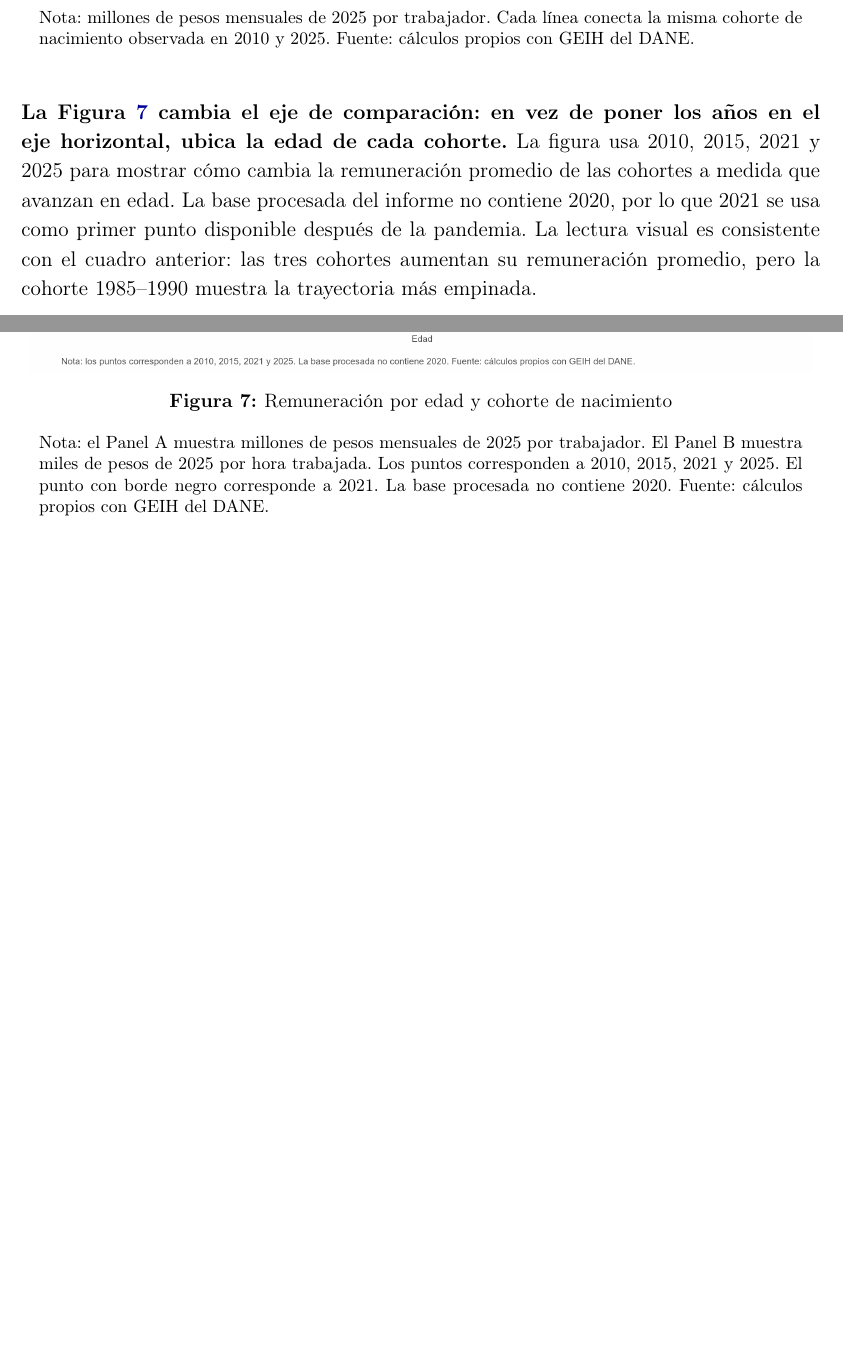
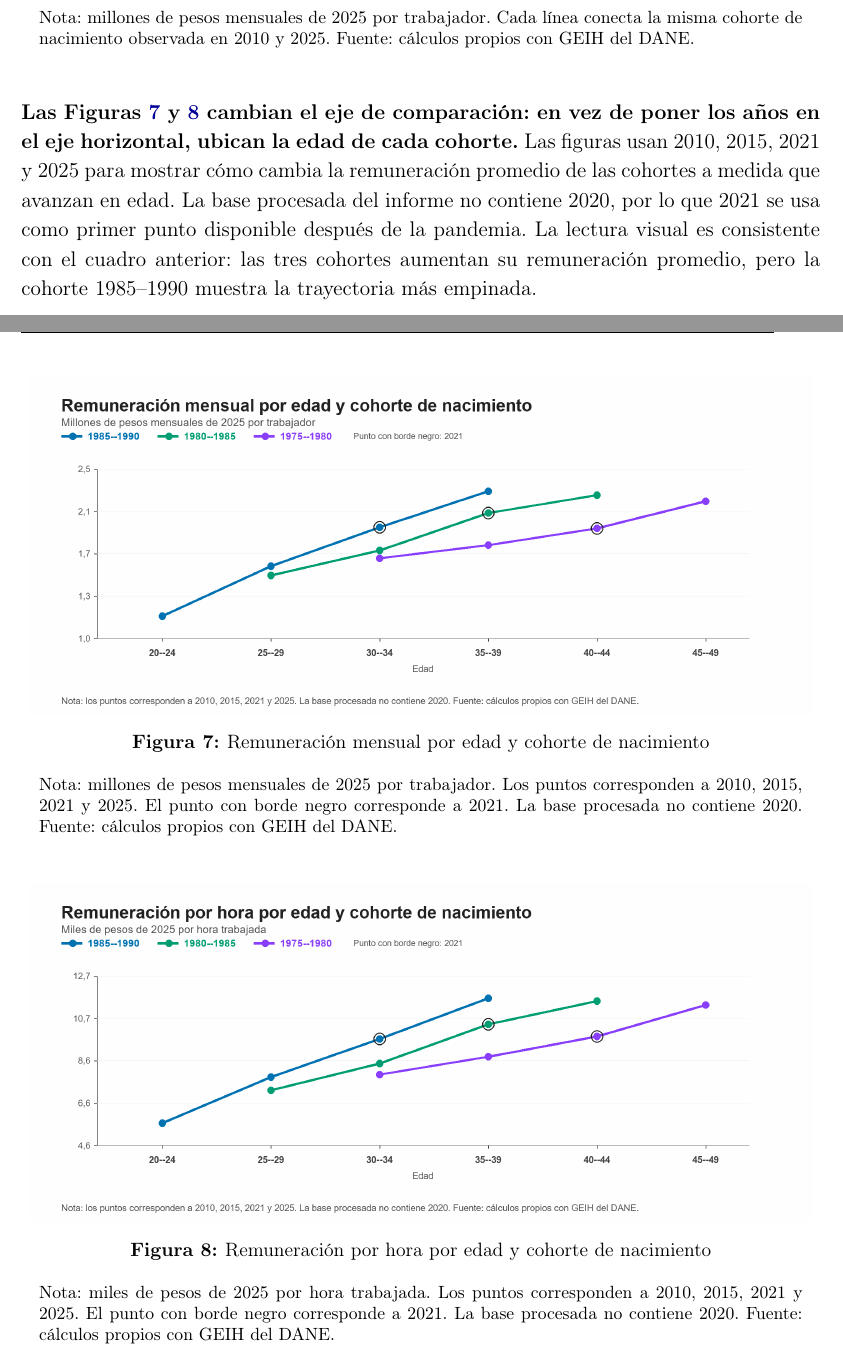
Before and after one commit to oliverpardo1979/Informe_Educacion, a LaTeX document (main.tex, which reads Paper/sections/CuerpoInformeRemuneracionEducacionGEIH.tex): two parts of pages 22 and 23 of 29, joined at a grey line, cut so that both start at the same text, the shorter picture padded with empty space. Compiled offline with pdfLaTeX.

Commit message:
Split cohort age figure panels

```diff
--- a/Paper/sections/CuerpoInformeRemuneracionEducacionGEIH.tex
+++ b/Paper/sections/CuerpoInformeRemuneracionEducacionGEIH.tex
@@ -151,14 +151,22 @@ En este grupo, el promedio de 2010--2025 oculta dos tramos distintos: entre 2010
   \caption*{\footnotesize Nota: millones de pesos mensuales de 2025 por trabajador. Cada línea conecta la misma cohorte de nacimiento observada en 2010 y 2025. Fuente: cálculos propios con GEIH del DANE.}
 \end{figure}
 
-\textbf{La Figura \ref{fig:remuneracion_cohortes_edad} cambia el eje de comparación: en vez de poner los años en el eje horizontal, ubica la edad de cada cohorte.} La figura usa 2010, 2015, 2021 y 2025 para mostrar cómo cambia la remuneración promedio de las cohortes a medida que avanzan en edad. La base procesada del informe no contiene 2020, por lo que 2021 se usa como primer punto disponible después de la pandemia. La lectura visual es consistente con el cuadro anterior: las tres cohortes aumentan su remuneración promedio, pero la cohorte 1985--1990 muestra la trayectoria más empinada.
+\textbf{Las Figuras \ref{fig:remuneracion_cohortes_edad} y \ref{fig:remuneracion_cohortes_edad_hora} cambian el eje de comparación: en vez de poner los años en el eje horizontal, ubican la edad de cada cohorte.} Las figuras usan 2010, 2015, 2021 y 2025 para mostrar cómo cambia la remuneración promedio de las cohortes a medida que avanzan en edad. La base procesada del informe no contiene 2020, por lo que 2021 se usa como primer punto disponible después de la pandemia. La lectura visual es consistente con el cuadro anterior: las tres cohortes aumentan su remuneración promedio, pero la cohorte 1985--1990 muestra la trayectoria más empinada.
 
 \begin{figure}[H]
   \centering
-  \includegraphics[width=0.98\textwidth]{Paper/figures/fig_remuneracion_cohortes_edad.png}
-  \caption{Remuneración por edad y cohorte de nacimiento}
+  \includegraphics[width=0.98\textwidth]{Paper/figures/fig_remuneracion_cohortes_edad_trabajador.png}
+  \caption{Remuneración mensual por edad y cohorte de nacimiento}
   \label{fig:remuneracion_cohortes_edad}
-  \caption*{\footnotesize Nota: el Panel A muestra millones de pesos mensuales de 2025 por trabajador. El Panel B muestra miles de pesos de 2025 por hora trabajada. Los puntos corresponden a 2010, 2015, 2021 y 2025. El punto con borde negro corresponde a 2021. La base procesada no contiene 2020. Fuente: cálculos propios con GEIH del DANE.}
+  \caption*{\footnotesize Nota: millones de pesos mensuales de 2025 por trabajador. Los puntos corresponden a 2010, 2015, 2021 y 2025. El punto con borde negro corresponde a 2021. La base procesada no contiene 2020. Fuente: cálculos propios con GEIH del DANE.}
+\end{figure}
+
+\begin{figure}[H]
+  \centering
+  \includegraphics[width=0.98\textwidth]{Paper/figures/fig_remuneracion_cohortes_edad_hora.png}
+  \caption{Remuneración por hora por edad y cohorte de nacimiento}
+  \label{fig:remuneracion_cohortes_edad_hora}
+  \caption*{\footnotesize Nota: miles de pesos de 2025 por hora trabajada. Los puntos corresponden a 2010, 2015, 2021 y 2025. El punto con borde negro corresponde a 2021. La base procesada no contiene 2020. Fuente: cálculos propios con GEIH del DANE.}
 \end{figure}
 
 \section{Desagregación de los logros educativos}\label{sec:categorias_detalladas}
```
Also changed, not shown: Paper/figures/fig_remuneracion_cohortes_edad.png (deleted), Paper/figures/fig_remuneracion_cohortes_edad_hora.png (added), Paper/figures/fig_remuneracion_cohortes_edad_trabajador.png (added).
